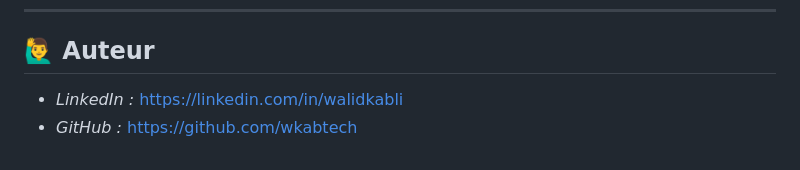
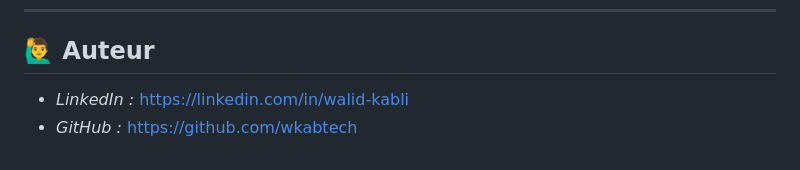
Before and after one commit to wkabtech/Warmly, a Markdown page: README.md, the part around the change. Rendered like a GitHub page.

```diff
--- a/README.md
+++ b/README.md
@@ -266,5 +266,5 @@ Ce projet valide des compétences clés directement transférables au **Support
 ---
 
 ## 🙋‍♂️ Auteur
-* *LinkedIn :* https://linkedin.com/in/walidkabli
+* *LinkedIn :* https://linkedin.com/in/walid-kabli
 * *GitHub :* https://github.com/wkabtech
```
